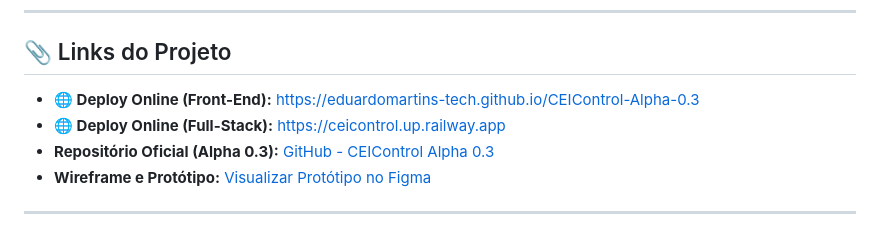
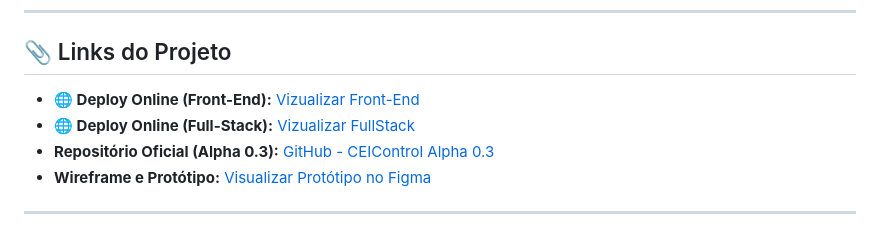
Before and after one commit to EduardoMartins-tech/CEIControl-Front, a Markdown page: README.md, the part around the change. Drawn GitHub-style.

```diff
--- a/README.md
+++ b/README.md
@@ -40,8 +40,8 @@ A proposta é centralizar em um único sistema:
 
 ## 📎 Links do Projeto
 
-* **🌐 Deploy Online (Front-End):** [https://eduardomartins-tech.github.io/CEIControl-Alpha-0.3](https://eduardomartins-tech.github.io/CEIControl-Alpha-0.3)
-* **🌐 Deploy Online (Full-Stack):** [https://ceicontrol.up.railway.app](https://ceicontrol.up.railway.app)
+* **🌐 Deploy Online (Front-End):** [Vizualizar Front-End](https://eduardomartins-tech.github.io/CEIControl-Front/)
+* **🌐 Deploy Online (Full-Stack):** [Vizualizar FullStack](https://ceicontrol.up.railway.app)
 * **Repositório Oficial (Alpha 0.3):** [GitHub - CEIControl Alpha 0.3](https://github.com/EduardoMartins-tech/CEIControl-Alpha-0.3)
 * **Wireframe e Protótipo:** [Visualizar Protótipo no Figma](https://www.figma.com/design/Ik8DcPkOuDatNVvMvnUDYq/CCsite?node-id=0-1&p=f)
 
```
